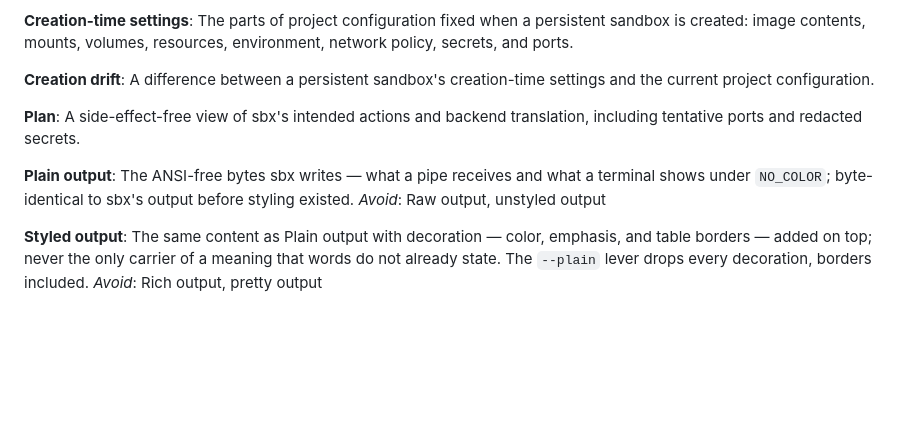
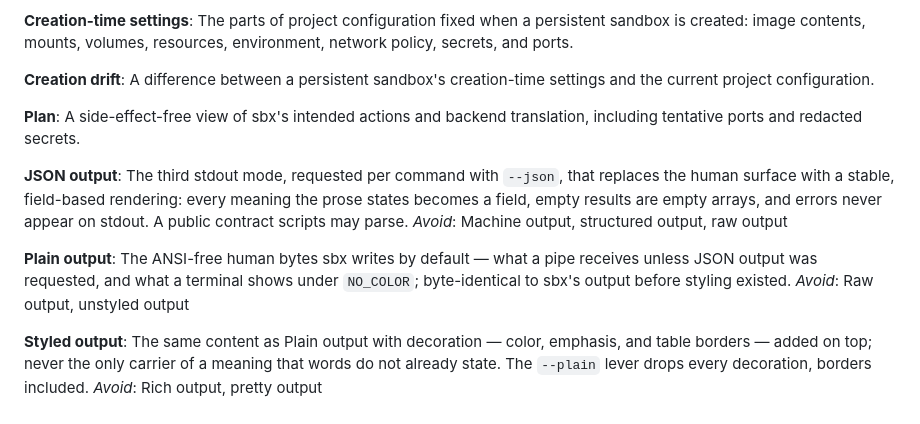
Before and after one commit to ngscheurich/sbx, a Markdown page: CONTEXT.md, the part around the change. Drawn GitHub-style; blank space fills up the shorter version.

```diff
--- a/CONTEXT.md
+++ b/CONTEXT.md
@@ -76,8 +76,12 @@ A difference between a persistent sandbox's creation-time settings and the curre
 **Plan**:
 A side-effect-free view of sbx's intended actions and backend translation, including tentative ports and redacted secrets.
 
+**JSON output**:
+The third stdout mode, requested per command with `--json`, that replaces the human surface with a stable, field-based rendering: every meaning the prose states becomes a field, empty results are empty arrays, and errors never appear on stdout. A public contract scripts may parse.
+_Avoid_: Machine output, structured output, raw output
+
 **Plain output**:
-The ANSI-free bytes sbx writes — what a pipe receives and what a terminal shows under `NO_COLOR`; byte-identical to sbx's output before styling existed.
+The ANSI-free human bytes sbx writes by default — what a pipe receives unless JSON output was requested, and what a terminal shows under `NO_COLOR`; byte-identical to sbx's output before styling existed.
 _Avoid_: Raw output, unstyled output
 
 **Styled output**:
```
Also changed, not shown: docs/adr/0009-json-output.md (added, +15 -0 lines), 1 other file.
